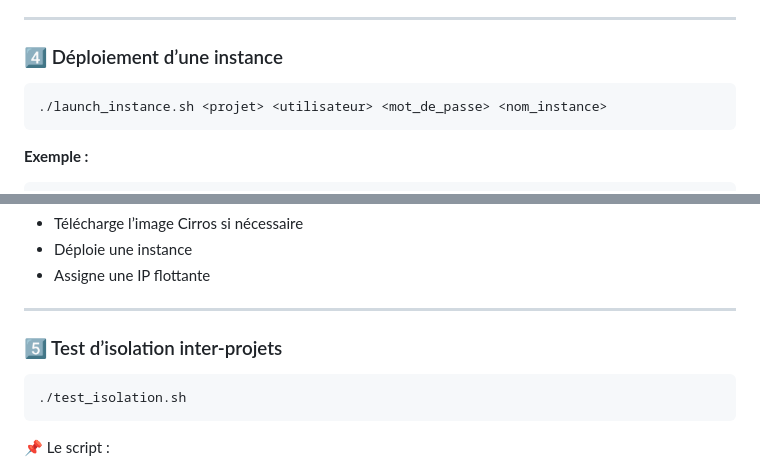
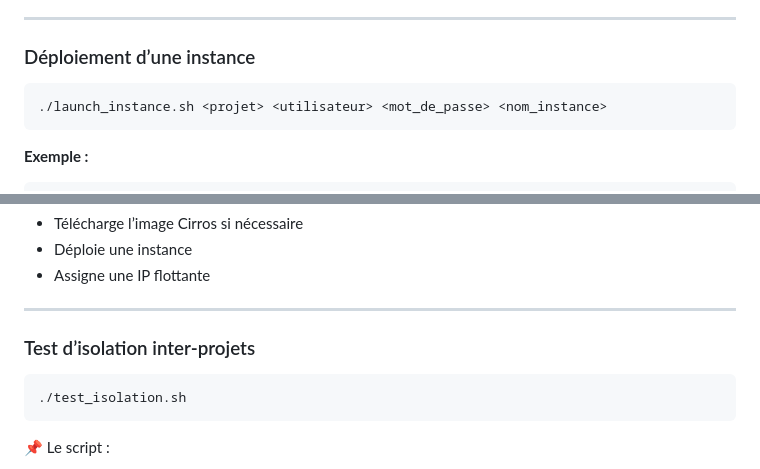
Before and after one commit to OpenSecureFoundation/Software-defined-network-avec-Neutron, a Markdown page: README.md, 2 parts joined by grey strips. GitHub-like rendering.

````diff
--- a/README.md
+++ b/README.md
@@ -110,7 +110,7 @@ chmod +x *.sh
 
 ---
 
-### 4️⃣ Déploiement d’une instance
+### Déploiement d’une instance
 
 ```bash
 ./launch_instance.sh <projet> <utilisateur> <mot_de_passe> <nom_instance>
@@ -130,7 +130,7 @@ chmod +x *.sh
 
 ---
 
-### 5️⃣ Test d’isolation inter-projets
+### Test d’isolation inter-projets
 
 ```bash
 ./test_isolation.sh
````
Also changed, not shown: other parts of README.md (+6 -6 lines).
